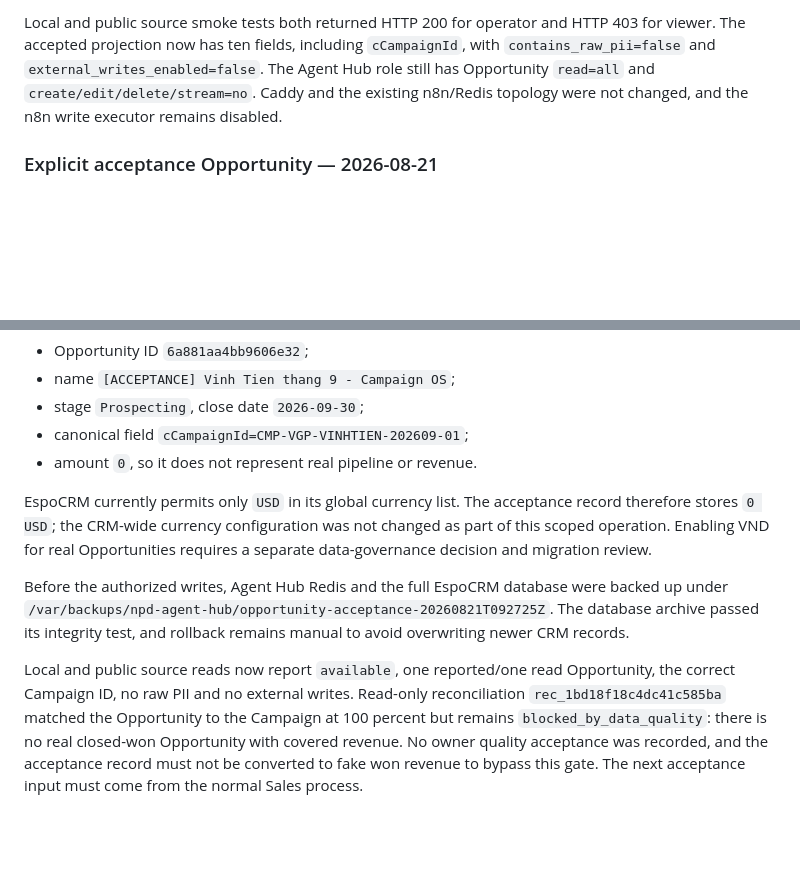
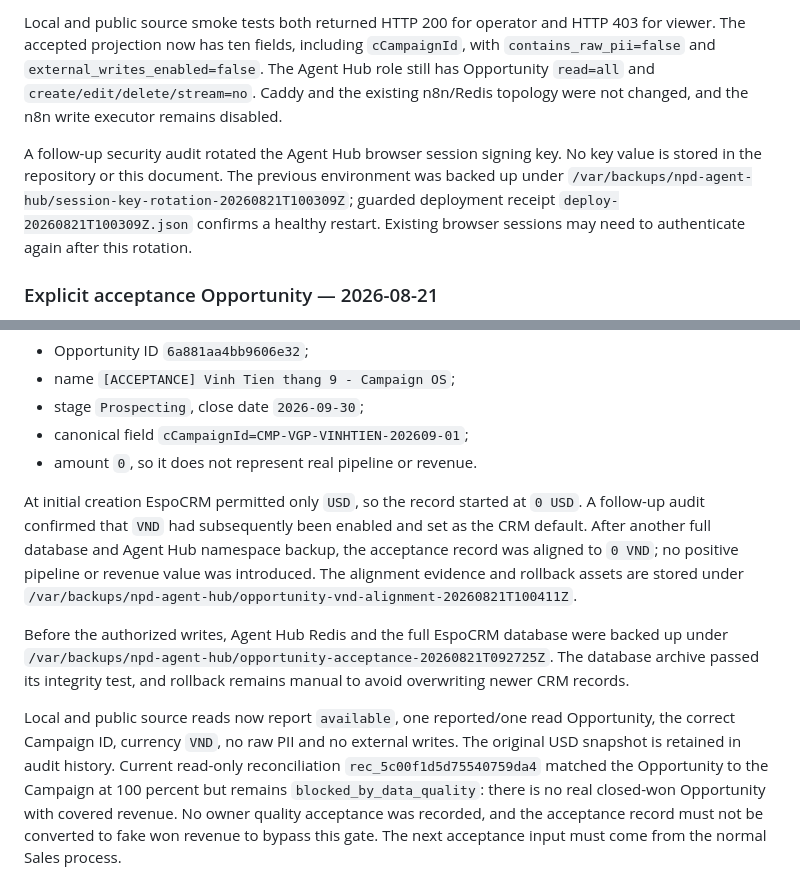
Before and after one commit to vangnguyen/npd-ai-video-factory, a Markdown page: docs/PHASE_7_ATTRIBUTION_REVENUE_OS.md, 2 parts joined by grey strips. Drawn GitHub-style; blank space fills up the shorter version.

Commit message:
Record VND alignment and security rotation

```diff
--- a/docs/PHASE_7_ATTRIBUTION_REVENUE_OS.md
+++ b/docs/PHASE_7_ATTRIBUTION_REVENUE_OS.md
@@ -220,6 +220,13 @@ for viewer. The accepted projection now has ten fields, including `cCampaignId`,
 has Opportunity `read=all` and `create/edit/delete/stream=no`. Caddy and the existing
 n8n/Redis topology were not changed, and the n8n write executor remains disabled.
 
+A follow-up security audit rotated the Agent Hub browser session signing key. No key
+value is stored in the repository or this document. The previous environment was
+backed up under
+`/var/backups/npd-agent-hub/session-key-rotation-20260821T100309Z`; guarded deployment
+receipt `deploy-20260821T100309Z.json` confirms a healthy restart. Existing browser
+sessions may need to authenticate again after this rotation.
+
 ### Explicit acceptance Opportunity — 2026-08-21
 
 After explicit owner authorization, production created the planning-only Campaign
@@ -234,10 +241,12 @@ EspoCRM then created one clearly labelled acceptance record:
 - canonical field `cCampaignId=CMP-VGP-VINHTIEN-202609-01`;
 - amount `0`, so it does not represent real pipeline or revenue.
 
-EspoCRM currently permits only `USD` in its global currency list. The acceptance
-record therefore stores `0 USD`; the CRM-wide currency configuration was not changed
-as part of this scoped operation. Enabling VND for real Opportunities requires a
-separate data-governance decision and migration review.
+At initial creation EspoCRM permitted only `USD`, so the record started at `0 USD`.
+A follow-up audit confirmed that `VND` had subsequently been enabled and set as the
+CRM default. After another full database and Agent Hub namespace backup, the acceptance
+record was aligned to `0 VND`; no positive pipeline or revenue value was introduced.
+The alignment evidence and rollback assets are stored under
+`/var/backups/npd-agent-hub/opportunity-vnd-alignment-20260821T100411Z`.
 
 Before the authorized writes, Agent Hub Redis and the full EspoCRM database were
 backed up under
@@ -246,8 +255,9 @@ archive passed its integrity test, and rollback remains manual to avoid overwrit
 newer CRM records.
 
 Local and public source reads now report `available`, one reported/one read
-Opportunity, the correct Campaign ID, no raw PII and no external writes. Read-only
-reconciliation `rec_1bd18f18c4dc41c585ba` matched the Opportunity to the Campaign at
+Opportunity, the correct Campaign ID, currency `VND`, no raw PII and no external
+writes. The original USD snapshot is retained in audit history. Current read-only
+reconciliation `rec_5c00f1d5d75540759da4` matched the Opportunity to the Campaign at
 100 percent but remains `blocked_by_data_quality`: there is no real closed-won
 Opportunity with covered revenue. No owner quality acceptance was recorded, and the
 acceptance record must not be converted to fake won revenue to bypass this gate. The
```
